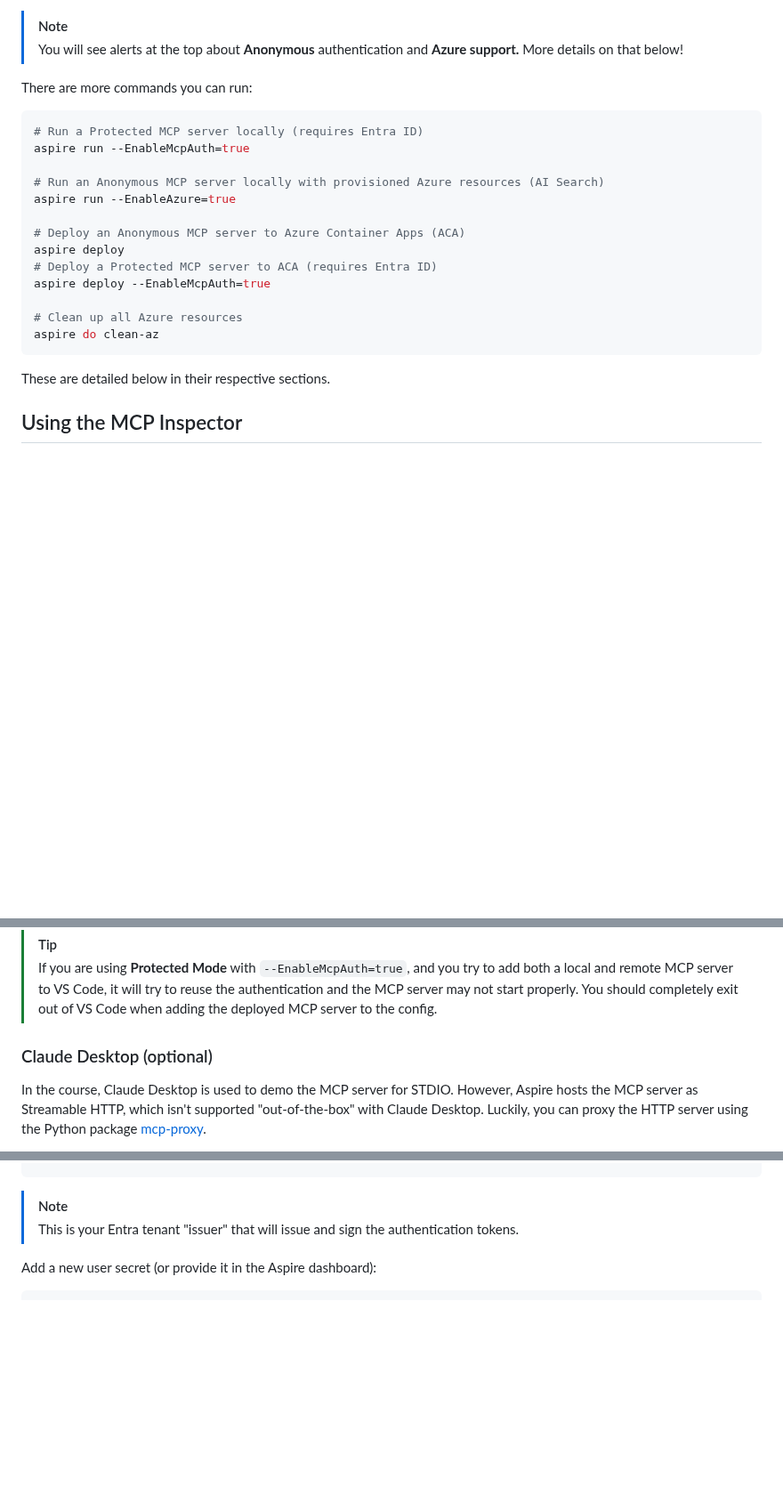
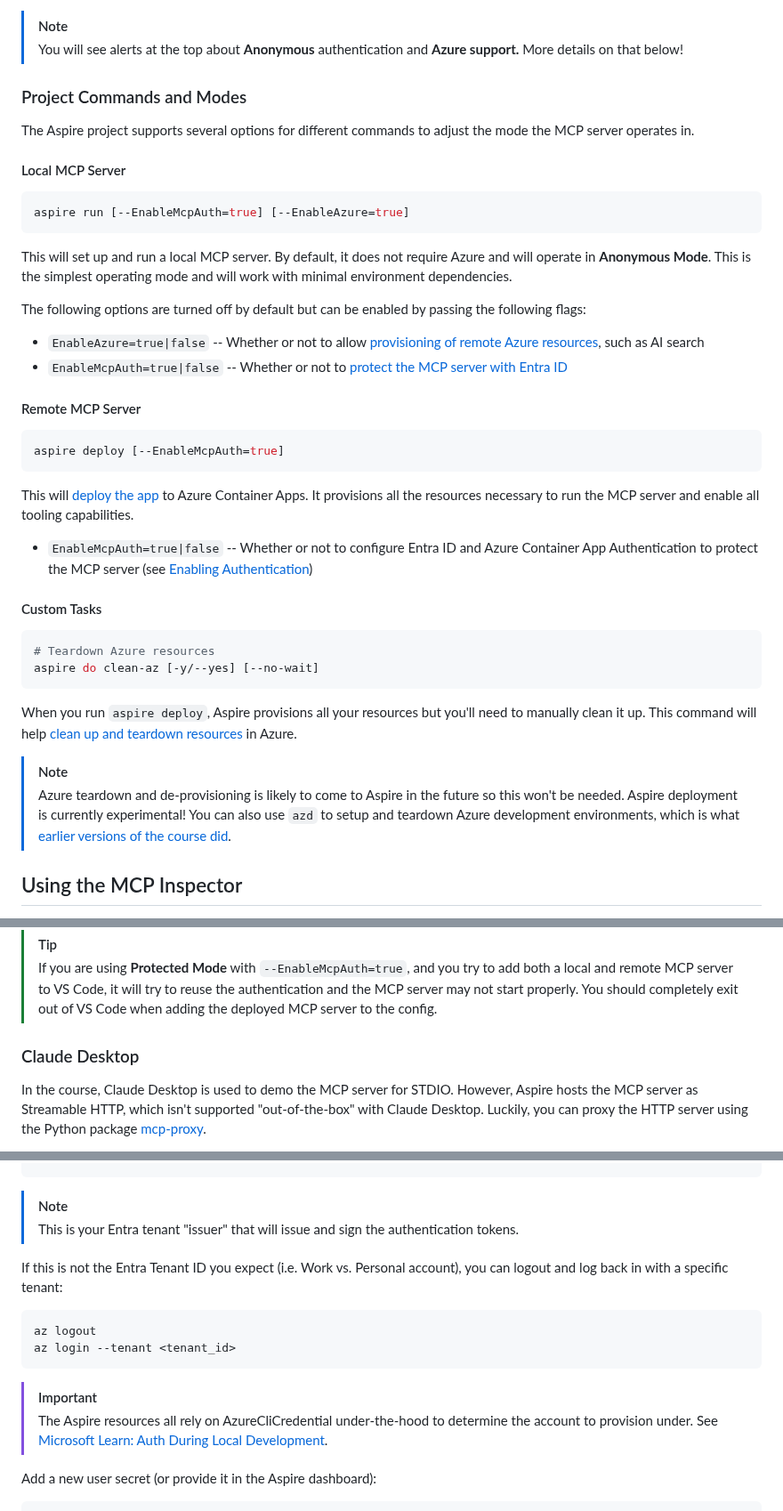
Before and after one commit to kamranayub/pluralsight-course-mcp-in-practice, a Markdown page: everything-demo/README.md, 3 parts joined by grey strips. Shown at 89% size. GitHub-like rendering; blank space fills up the shorter version.

Commit message:
add dashboard, clarify az cli creds

````diff
--- a/everything-demo/README.md
+++ b/everything-demo/README.md
@@ -109,25 +112,44 @@ The following Aspire resources should be **Healthy**:
 > [!NOTE]
 > You will see alerts at the top about **Anonymous** authentication and **Azure support.** More details on that below!
 
-There are more commands you can run:
+### Project Commands and Modes
+
+The Aspire project supports several options for different commands to adjust the mode the MCP server operates in.
+
+#### Local MCP Server
 
 ```sh
-# Run a Protected MCP server locally (requires Entra ID)
-aspire run --EnableMcpAuth=true
-
-# Run an Anonymous MCP server locally with provisioned Azure resources (AI Search)
-aspire run --EnableAzure=true
-
-# Deploy an Anonymous MCP server to Azure Container Apps (ACA)
-aspire deploy
-# Deploy a Protected MCP server to ACA (requires Entra ID)
-aspire deploy --EnableMcpAuth=true
-
-# Clean up all Azure resources
-aspire do clean-az
+aspire run [--EnableMcpAuth=true] [--EnableAzure=true]
 ```
 
-These are detailed below in their respective sections.
+This will set up and run a local MCP server. By default, it does not require Azure and will operate in **Anonymous Mode**. This is the simplest operating mode and will work with minimal environment dependencies.
+
+The following options are turned off by default but can be enabled by passing the following flags:
+
+- `EnableAzure=true|false` -- Whether or not to allow [provisioning of remote Azure resources](#azure-provisioning-optional), such as AI search
+- `EnableMcpAuth=true|false` -- Whether or not to [protect the MCP server with Entra ID](#enabling-authentication)
+
+#### Remote MCP Server
+
+```sh
+aspire deploy [--EnableMcpAuth=true]
+```
+
+This will [deploy the app](#deploying-to-azure-optional) to Azure Container Apps. It provisions all the resources necessary to run the MCP server and enable all tooling capabilities.
+
+- `EnableMcpAuth=true|false` -- Whether or not to configure Entra ID and Azure Container App Authentication to protect the MCP server (see [Enabling Authentication](#enabling-authentication))
+
+#### Custom Tasks
+
+```sh
+# Teardown Azure resources
+aspire do clean-az [-y/--yes] [--no-wait]
+```
+
+When you run `aspire deploy`, Aspire provisions all your resources but you'll need to manually clean it up. This command will help [clean up and teardown resources](#deleting-and-cleaning-up-resources) in Azure.
+
+> [!NOTE]
+> Azure teardown and de-provisioning is likely to come to Aspire in the future so this won't be needed. Aspire deployment is currently experimental! You can also use `azd` to setup and teardown Azure development environments, which is what [earlier versions of the course did](../releases).
 
 ## Using the MCP Inspector
 
@@ -162,7 +184,7 @@ When deploying to Azure, use the `mcp` Container Apps ingress URL.
 > [!TIP]
 > If you are using **Protected Mode** with `--EnableMcpAuth=true`, and you try to add both a local and remote MCP server to VS Code, it will try to reuse the authentication and the MCP server may not start properly. You should completely exit out of VS Code when adding the deployed MCP server to the config.
 
-### Claude Desktop (optional)
+### Claude Desktop
 
 In the course, Claude Desktop is used to demo the MCP server for STDIO. However, Aspire hosts the MCP server as Streamable HTTP, which isn't
 supported "out-of-the-box" with Claude Desktop. Luckily, you can proxy the HTTP server using the Python package [mcp-proxy](https://github.com/sparfenyuk/mcp-proxy).
@@ -484,6 +506,16 @@ az account show --query tenantId
 
 > [!NOTE]
 > This is your Entra tenant "issuer" that will issue and sign the authentication tokens.
+
+If this is not the Entra Tenant ID you expect (i.e. Work vs. Personal account), you can logout and log back in with a specific tenant:
+
+```
+az logout
+az login --tenant <tenant_id>
+```
+
+> [!IMPORTANT]
+> The Aspire resources all rely on AzureCliCredential under-the-hood to determine the account to provision under. See [Microsoft Learn: Auth During Local Development](https://learn.microsoft.com/en-us/dotnet/azure/sdk/authentication/local-development-dev-accounts).
 
 Add a new user secret (or provide it in the Aspire dashboard):
 
````
Also changed, not shown: other parts of everything-demo/README.md (+4 -1 lines), .github/docs-aspire-dashboard.jpeg (added).
